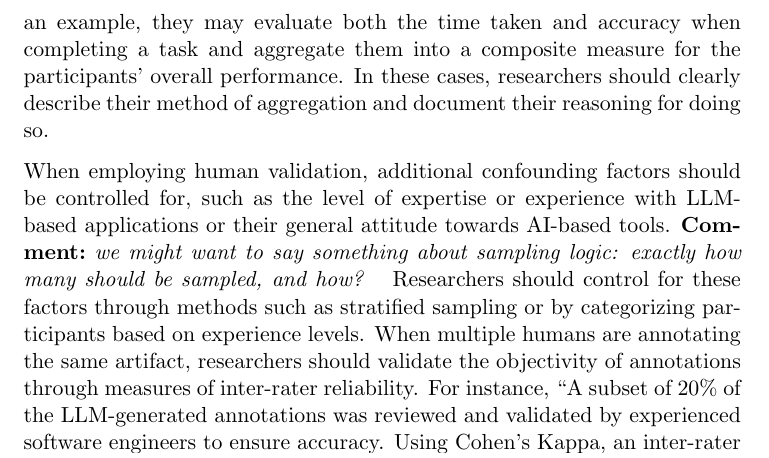
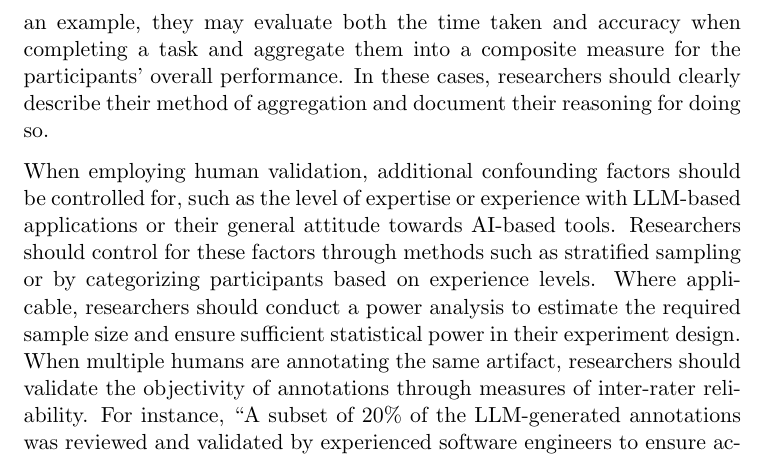
Before and after one commit to se-uhd/llm-guidelines-website, a LaTeX document (guidelines/_sources/06_use-human-validation.tex): part of page 2 of 7, cut so that both start at the same text. Compiled offline with pdfLaTeX.

Commit message:
Add hint regarding sample size and power analysis

```diff
--- a/guidelines/_sources/06_use-human-validation.tex
+++ b/guidelines/_sources/06_use-human-validation.tex
@@ -29,8 +29,8 @@ As an example, they may evaluate both the time taken and accuracy when completin
 In these cases, researchers should clearly describe their method of aggregation and document their reasoning for doing so.
 
 When employing human validation, additional confounding factors should be controlled for, such as the level of expertise or experience with LLM-based applications or their general attitude towards AI-based tools.
-\comment{we might want to say something about sampling logic: exactly how many should be sampled, and how? }
 Researchers should control for these factors through methods such as stratified sampling or by categorizing participants based on experience levels.
+Where applicable, researchers should conduct a power analysis to estimate the required sample size and ensure sufficient statistical power in their experiment design.
 When multiple humans are annotating the same artifact, researchers should validate the objectivity of annotations through measures of inter-rater reliability.
 For instance, ``A subset of 20\% of the LLM-generated annotations was reviewed and validated by experienced software engineers to ensure accuracy. Using Cohen's Kappa, an inter-rater reliability of $\kappa = 0.90$ was reached.''
 
```
